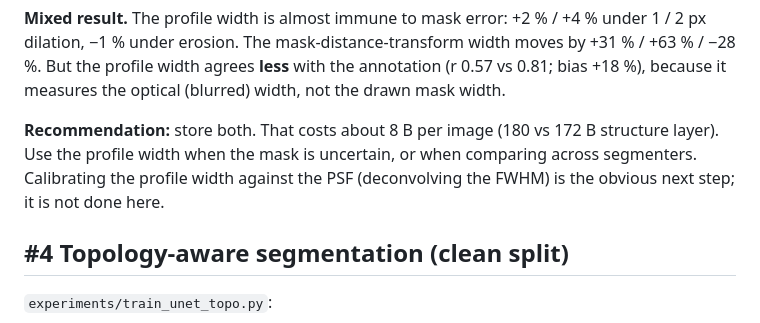
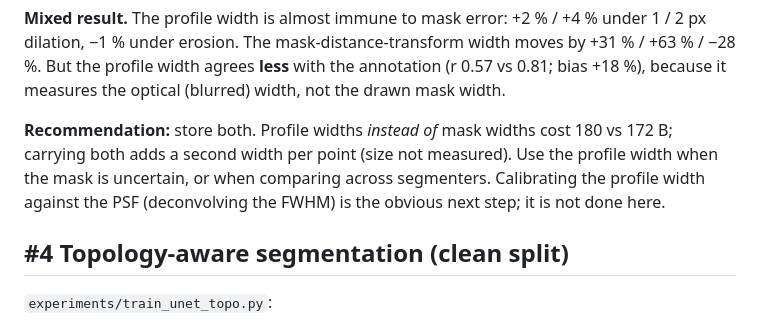
Before and after one commit to NirwanUiT/Nanograph, a Markdown page: results/v7/T12_REPORT.md, the part around the change. Rendered like a GitHub page.

Commit message:
T12 report: correct width-storage cost statement
Co-Authored-By: Claude Opus 5.5 <noreply@anthropic.com>

```diff
--- a/results/v7/T12_REPORT.md
+++ b/results/v7/T12_REPORT.md
@@ -89,7 +89,7 @@ The split costs nothing overall (2189 ≤ 2198 B). The analysis-facing layer is
 
 **Mixed result.** The profile width is almost immune to mask error: +2 % / +4 % under 1 / 2 px dilation, −1 % under erosion. The mask-distance-transform width moves by +31 % / +63 % / −28 %. But the profile width agrees **less** with the annotation (r 0.57 vs 0.81; bias +18 %), because it measures the optical (blurred) width, not the drawn mask width.
 
-**Recommendation:** store both. That costs about 8 B per image (180 vs 172 B structure layer). Use the profile width when the mask is uncertain, or when comparing across segmenters. Calibrating the profile width against the PSF (deconvolving the FWHM) is the obvious next step; it is not done here.
+**Recommendation:** store both. Profile widths *instead of* mask widths cost 180 vs 172 B; carrying both adds a second width per point (size not measured). Use the profile width when the mask is uncertain, or when comparing across segmenters. Calibrating the profile width against the PSF (deconvolving the FWHM) is the obvious next step; it is not done here.
 
 ## #4 Topology-aware segmentation (clean split)
 
```
